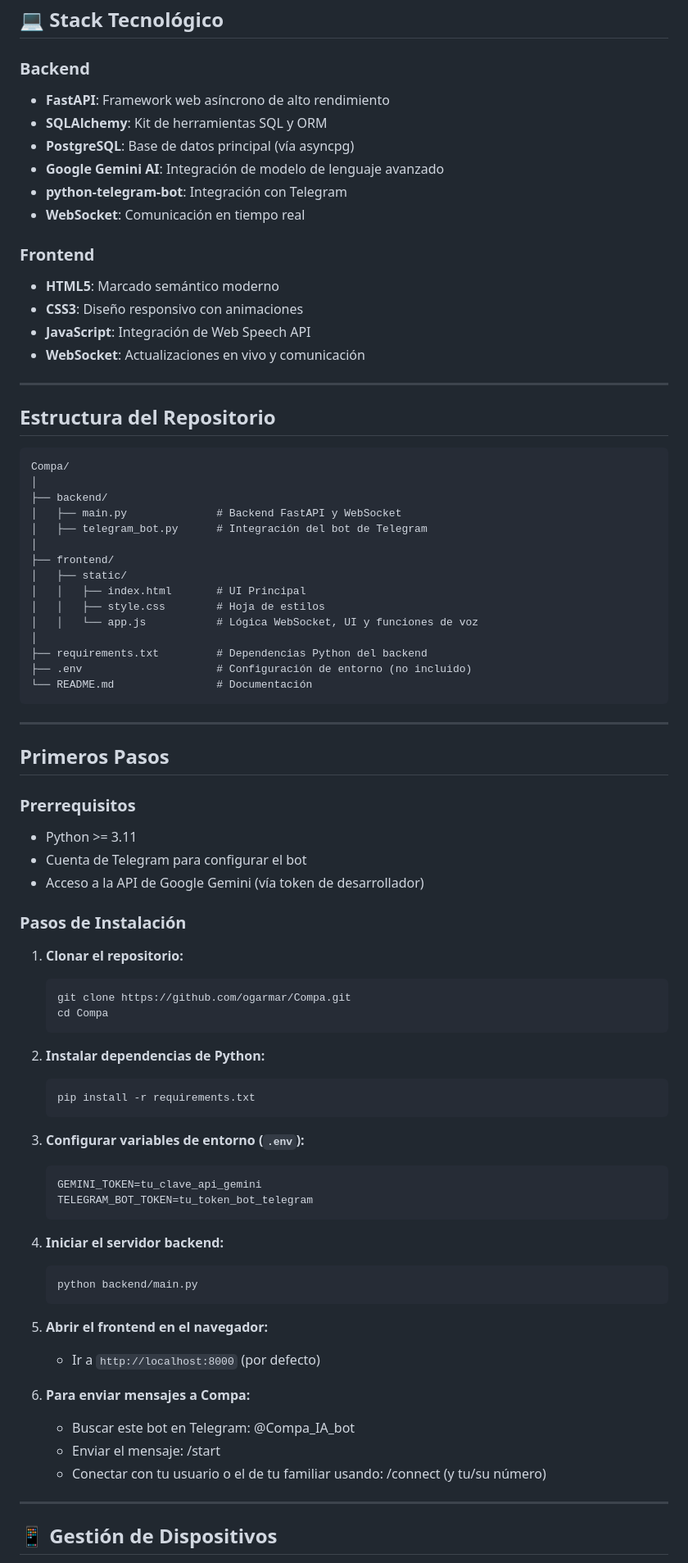
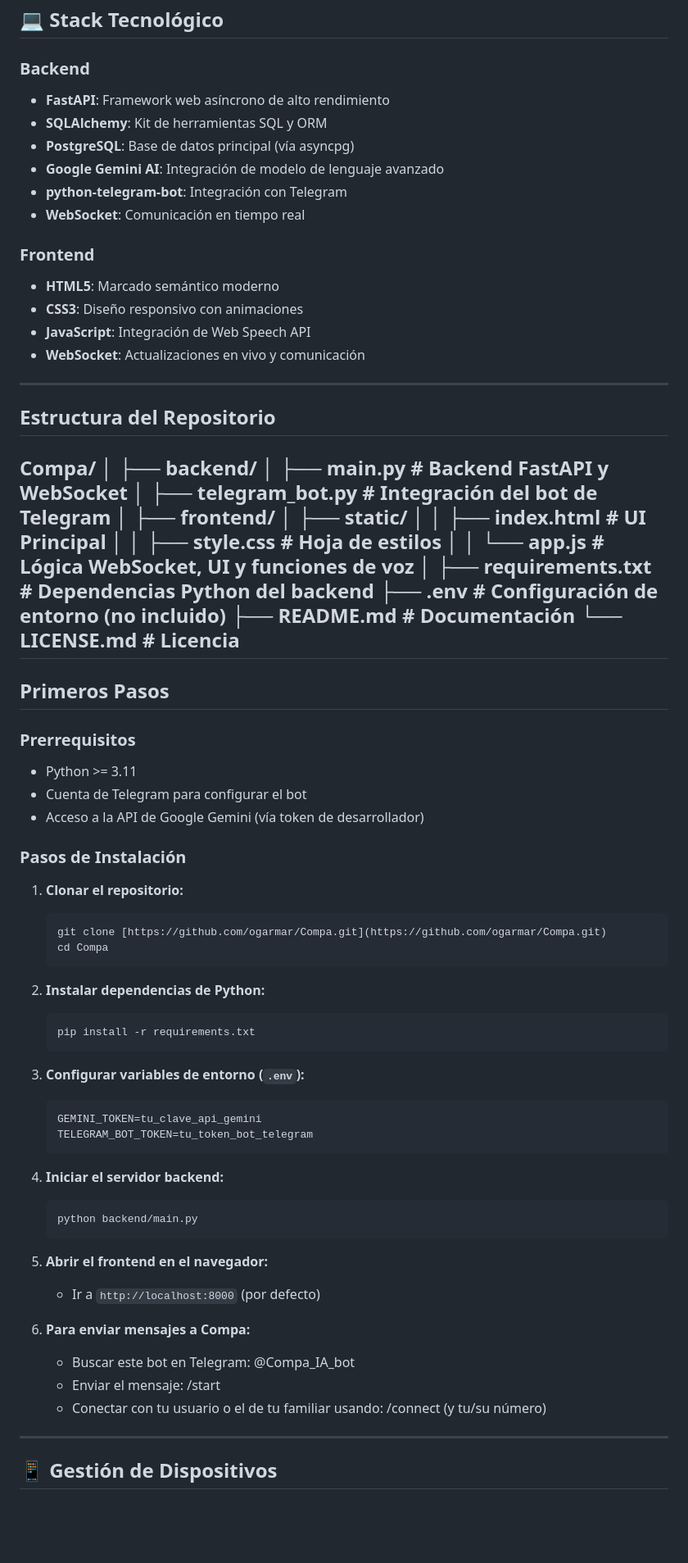
Before and after one commit to ogarmar/Compa, a Markdown page: Readme.md, the part around one of its changes. Shown at 82% size. GitHub-like rendering; blank space fills up the shorter version.

````diff
--- a/Readme.md
+++ b/Readme.md
@@ -247,30 +228,29 @@ graph TD
 
 ### Backend
 
-- **FastAPI**: Framework web asíncrono de alto rendimiento
-- **SQLAlchemy**: Kit de herramientas SQL y ORM
-- **PostgreSQL**: Base de datos principal (vía asyncpg)
-- **Google Gemini AI**: Integración de modelo de lenguaje avanzado
-- **python-telegram-bot**: Integración con Telegram
-- **WebSocket**: Comunicación en tiempo real
+* **FastAPI**: Framework web asíncrono de alto rendimiento
+* **SQLAlchemy**: Kit de herramientas SQL y ORM
+* **PostgreSQL**: Base de datos principal (vía asyncpg)
+* **Google Gemini AI**: Integración de modelo de lenguaje avanzado
+* **python-telegram-bot**: Integración con Telegram
+* **WebSocket**: Comunicación en tiempo real
 
 ### Frontend
 
-- **HTML5**: Marcado semántico moderno
-- **CSS3**: Diseño responsivo con animaciones
-- **JavaScript**: Integración de Web Speech API
-- **WebSocket**: Actualizaciones en vivo y comunicación
+* **HTML5**: Marcado semántico moderno
+* **CSS3**: Diseño responsivo con animaciones
+* **JavaScript**: Integración de Web Speech API
+* **WebSocket**: Actualizaciones en vivo y comunicación
 
 ---
 
 ## Estructura del Repositorio
 
-```
 Compa/
 │
 ├── backend/
-│   ├── main.py              # Backend FastAPI y WebSocket
-│   ├── telegram_bot.py      # Integración del bot de Telegram
+│   ├── main.py            # Backend FastAPI y WebSocket
+│   ├── telegram_bot.py    # Integración del bot de Telegram
 │
 ├── frontend/
 │   ├── static/
@@ -280,47 +260,45 @@ Compa/
 │
 ├── requirements.txt         # Dependencias Python del backend
 ├── .env                     # Configuración de entorno (no incluido)
-└── README.md                # Documentación
-```
-
+├── README.md                # Documentación
+└── LICENSE.md               # Licencia
 ---
 
 ## Primeros Pasos
 
 ### Prerrequisitos
 
-- Python >= 3.11
-- Cuenta de Telegram para configurar el bot
-- Acceso a la API de Google Gemini (vía token de desarrollador)
+* Python >= 3.11
+* Cuenta de Telegram para configurar el bot
+* Acceso a la API de Google Gemini (vía token de desarrollador)
 
 ### Pasos de Instalación
 
-1. **Clonar el repositorio:**
-   ```
-   git clone https://github.com/ogarmar/Compa.git
-   cd Compa
-   ```
-2. **Instalar dependencias de Python:**
-   ```
-   pip install -r requirements.txt
-   ```
-3. **Configurar variables de entorno (`.env`):**
-   ```
-   GEMINI_TOKEN=tu_clave_api_gemini
-   TELEGRAM_BOT_TOKEN=tu_token_bot_telegram
-   ```
-4. **Iniciar el servidor backend:**
-   ```
-   python backend/main.py
-   ```
-5. **Abrir el frontend en el navegador:**
+1.  **Clonar el repositorio:**
+    ```
+    git clone [https://github.com/ogarmar/Compa.git](https://github.com/ogarmar/Compa.git)
+    cd Compa
+    ```
+2.  **Instalar dependencias de Python:**
+    ```
+    pip install -r requirements.txt
+    ```
+3.  **Configurar variables de entorno (`.env`):**
+    ```
+    GEMINI_TOKEN=tu_clave_api_gemini
+    TELEGRAM_BOT_TOKEN=tu_token_bot_telegram
+    ```
+4.  **Iniciar el servidor backend:**
+    ```
+    python backend/main.py
+    ```
+5.  **Abrir el frontend en el navegador:**
+    * Ir a `http://localhost:8000` (por defecto)
 
-   - Ir a `http://localhost:8000` (por defecto)
-
-6. **Para enviar mensajes a Compa:**
-   - Buscar este bot en Telegram: @Compa_IA_bot
-   - Enviar el mensaje: /start
-   - Conectar con tu usuario o el de tu familiar usando: /connect (y tu/su número)
+6.  **Para enviar mensajes a Compa:**
+    * Buscar este bot en Telegram: @Compa_IA_bot
+    * Enviar el mensaje: /start
+    * Conectar con tu usuario o el de tu familiar usando: /connect (y tu/su número)
 
 ---
 
````
Also changed, not shown: other parts of Readme.md (+125 -144 lines).
